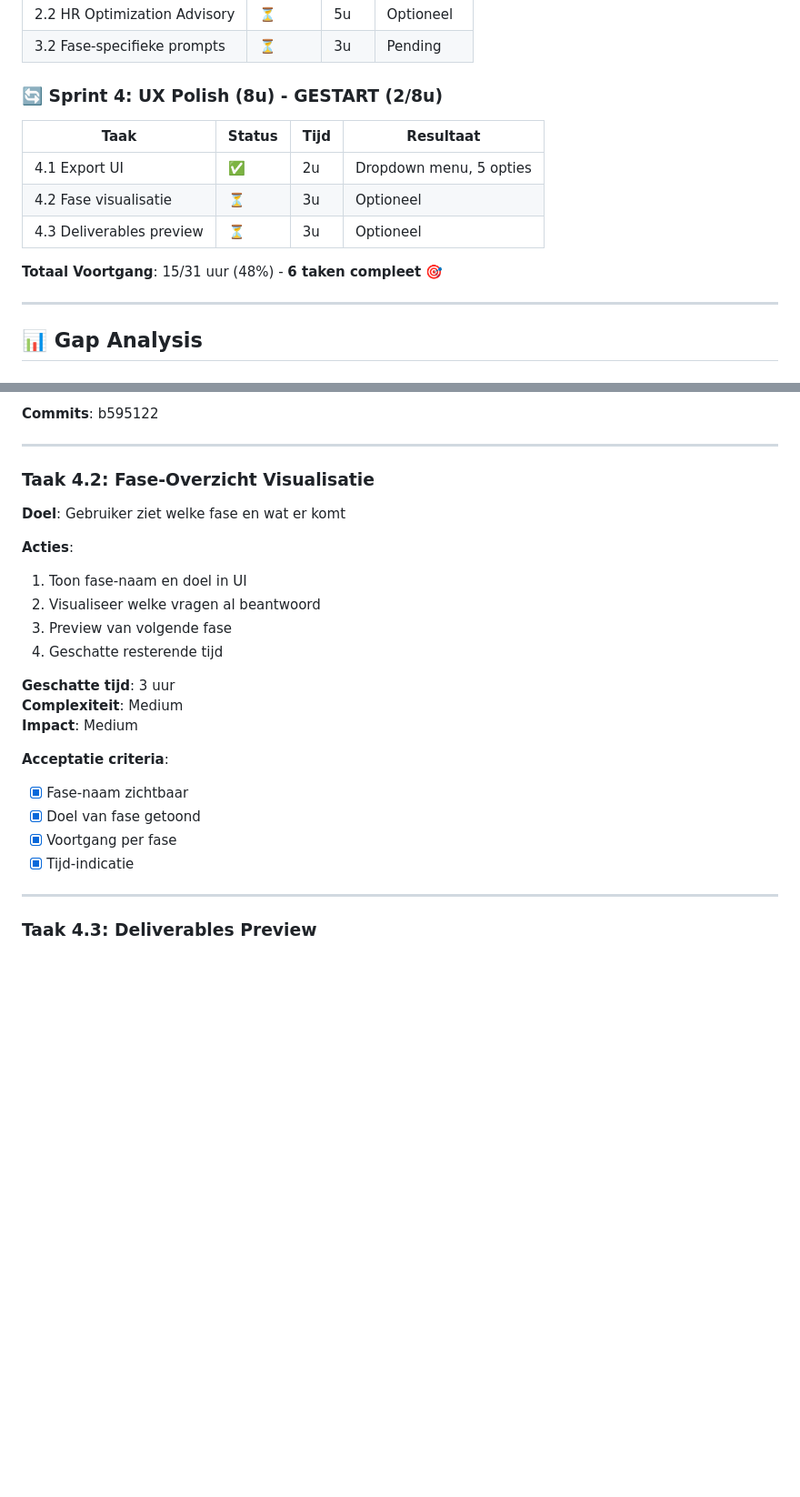
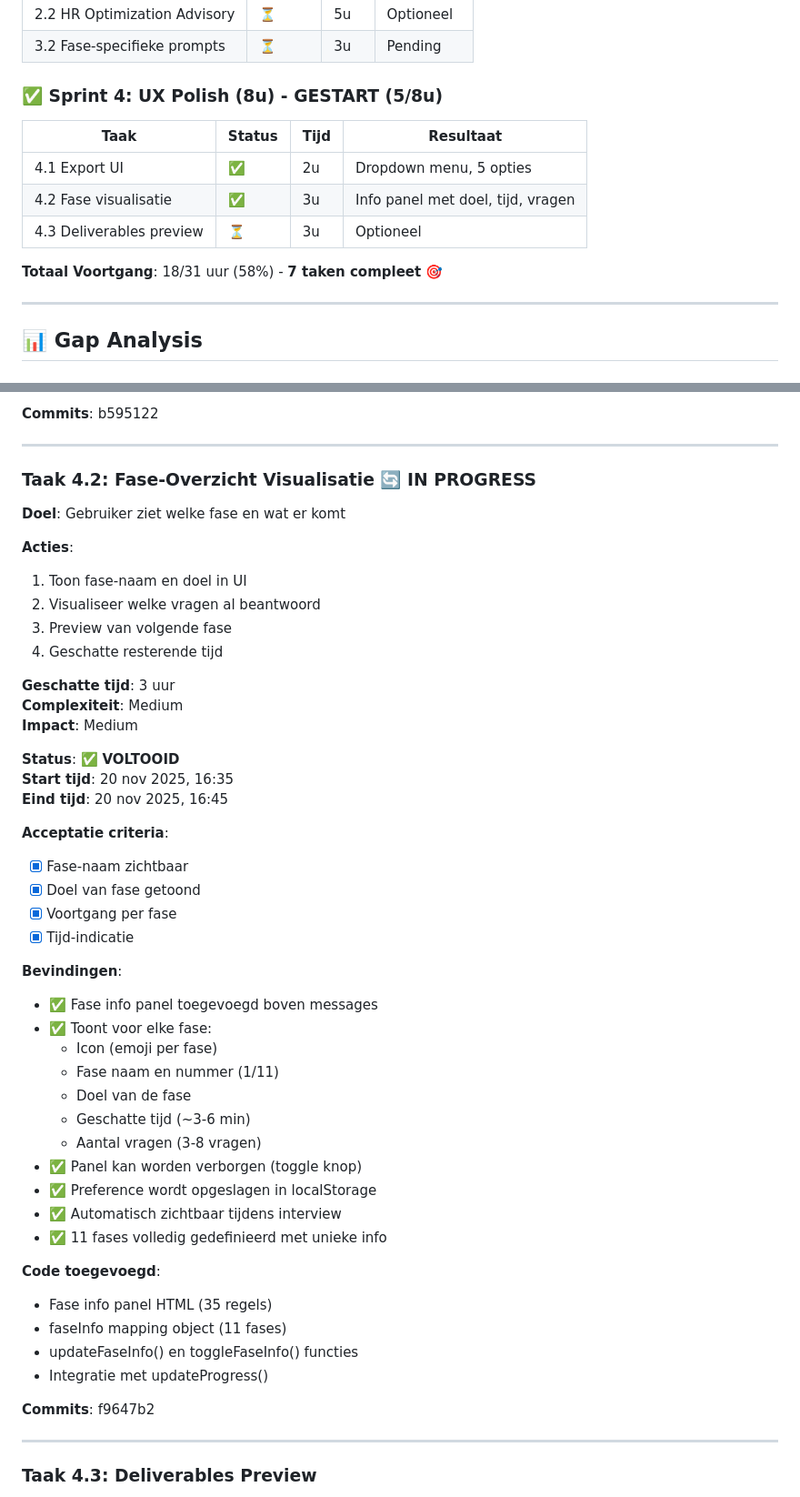
Before and after one commit to styler1one/hr-intrvw, a Markdown page: VERBETERPLAN.md, 2 parts joined by grey strips. Shown at 91% size. Drawn GitHub-style; blank space fills up the shorter version.

```diff
--- a/VERBETERPLAN.md
+++ b/VERBETERPLAN.md
@@ -28,14 +28,14 @@
 | 2.2 HR Optimization Advisory | ⏳ | 5u | Optioneel |
 | 3.2 Fase-specifieke prompts | ⏳ | 3u | Pending |
 
-### 🔄 Sprint 4: UX Polish (8u) - **GESTART** (2/8u)
+### ✅ Sprint 4: UX Polish (8u) - **GESTART** (5/8u)
 | Taak | Status | Tijd | Resultaat |
 |------|--------|------|-----------|
 | 4.1 Export UI | ✅ | 2u | Dropdown menu, 5 opties |
-| 4.2 Fase visualisatie | ⏳ | 3u | Optioneel |
+| 4.2 Fase visualisatie | ✅ | 3u | Info panel met doel, tijd, vragen |
 | 4.3 Deliverables preview | ⏳ | 3u | Optioneel |
 
-**Totaal Voortgang**: 15/31 uur (48%) - **6 taken compleet** 🎯
+**Totaal Voortgang**: 18/31 uur (58%) - **7 taken compleet** 🎯
 
 ---
 
@@ -424,7 +424,7 @@
 
 ---
 
-### **Taak 4.2: Fase-Overzicht Visualisatie**
+### **Taak 4.2: Fase-Overzicht Visualisatie** 🔄 IN PROGRESS
 **Doel**: Gebruiker ziet welke fase en wat er komt
 
 **Acties**:
@@ -437,11 +437,36 @@
 **Complexiteit**: Medium
 **Impact**: Medium
 
+**Status**: ✅ **VOLTOOID**
+**Start tijd**: 20 nov 2025, 16:35
+**Eind tijd**: 20 nov 2025, 16:45
+
 **Acceptatie criteria**:
 - [x] Fase-naam zichtbaar
 - [x] Doel van fase getoond
 - [x] Voortgang per fase
 - [x] Tijd-indicatie
+
+**Bevindingen**:
+- ✅ Fase info panel toegevoegd boven messages
+- ✅ Toont voor elke fase:
+  - Icon (emoji per fase)
+  - Fase naam en nummer (1/11)
+  - Doel van de fase
+  - Geschatte tijd (~3-6 min)
+  - Aantal vragen (3-8 vragen)
+- ✅ Panel kan worden verborgen (toggle knop)
+- ✅ Preference wordt opgeslagen in localStorage
+- ✅ Automatisch zichtbaar tijdens interview
+- ✅ 11 fases volledig gedefinieerd met unieke info
+
+**Code toegevoegd**:
+- Fase info panel HTML (35 regels)
+- faseInfo mapping object (11 fases)
+- updateFaseInfo() en toggleFaseInfo() functies
+- Integratie met updateProgress()
+
+**Commits**: f9647b2
 
 ---
 
```
Also changed, not shown: other parts of VERBETERPLAN.md (+15 -11 lines).
